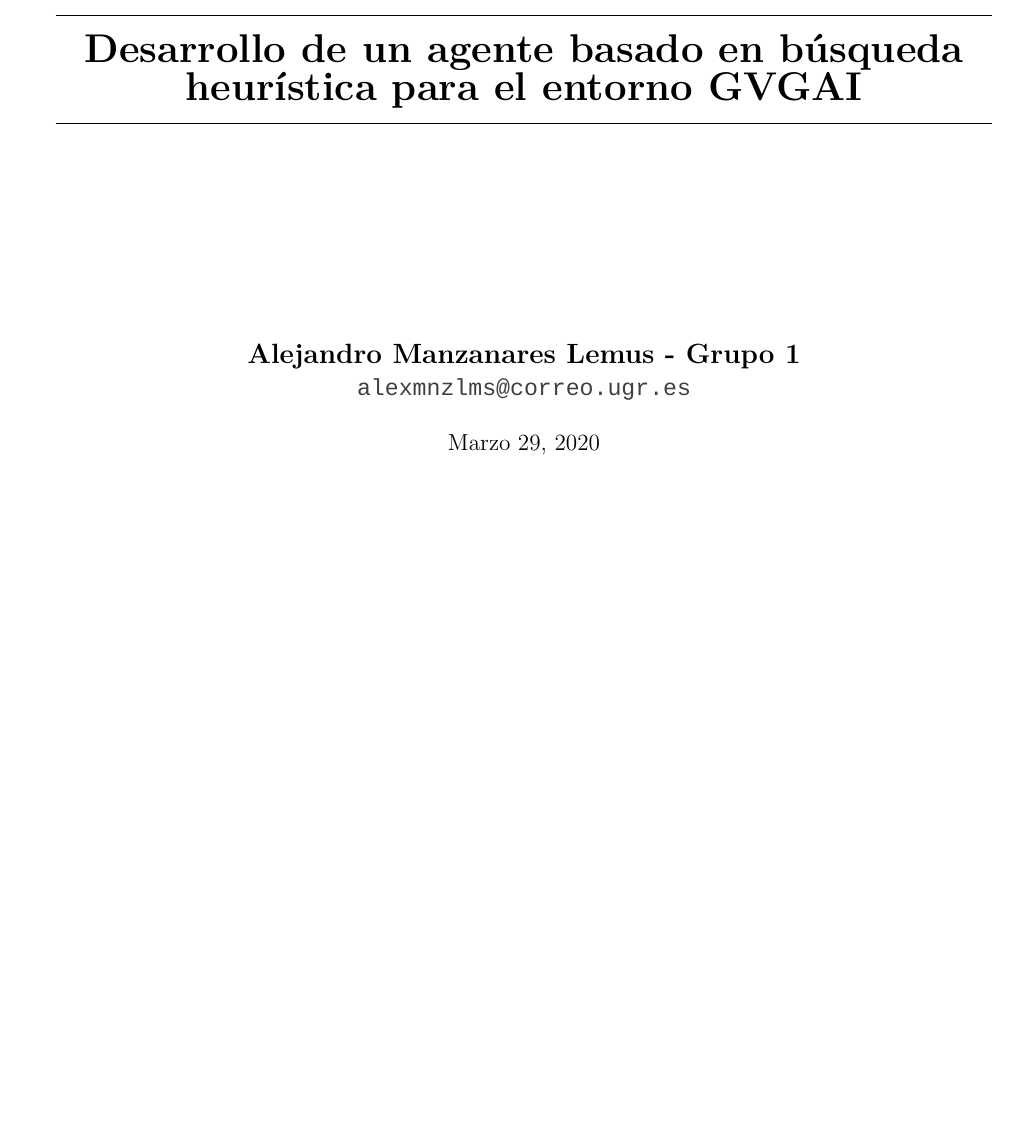
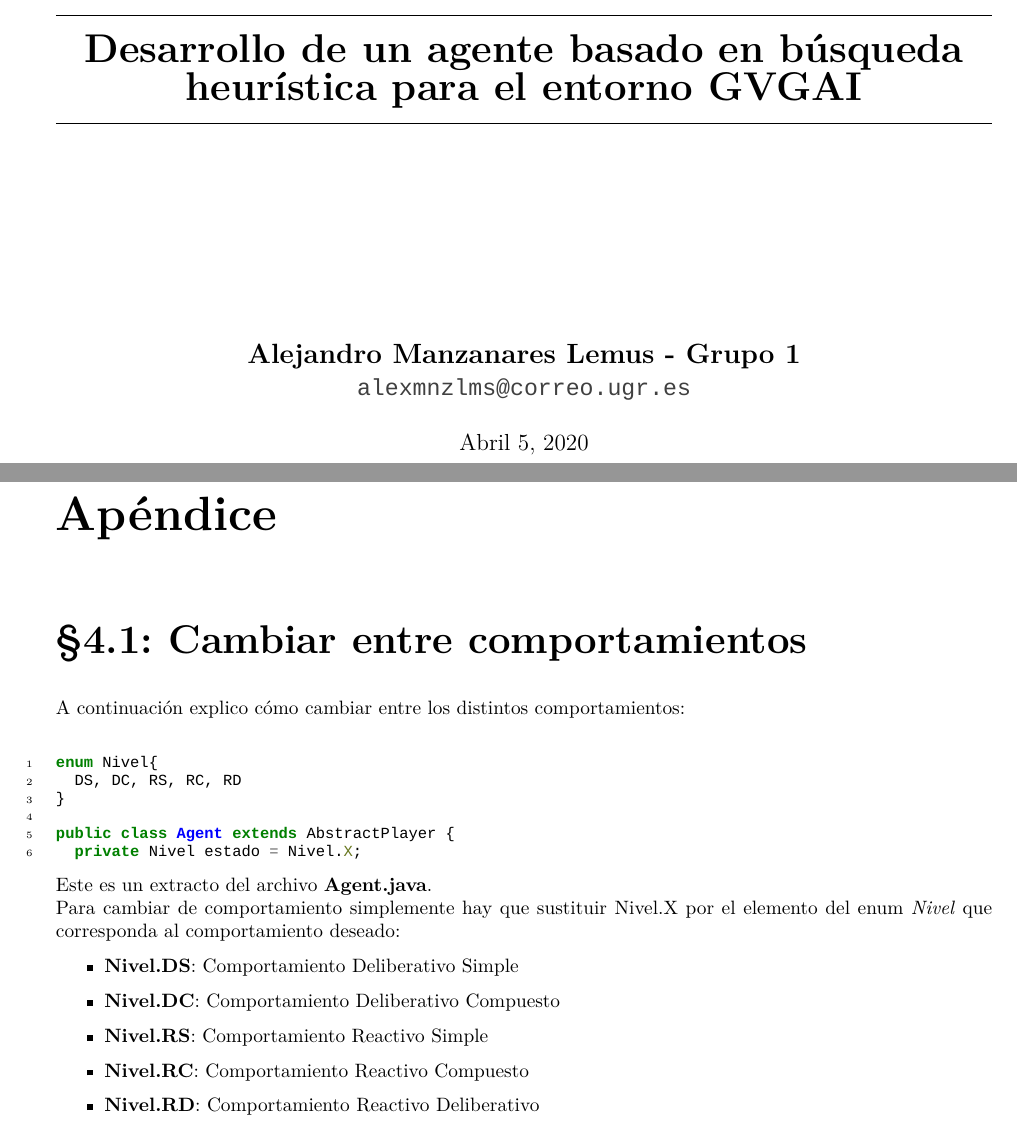
Before and after one commit to Alexmnzlms/TSI, a LaTeX document (Practica/Practica1_BusquedaHeuristica_Videojuegos/doc/demo.tex, which reads Practica/Practica1_BusquedaHeuristica_Videojuegos/doc/memoria1.tex): part of page 1 of 6 before the commit and two parts of pages 1 and 7 of 7 after it, the two joined at a grey line, cut so that both start at the same text, the shorter picture padded with empty space. Compiled offline with XeLaTeX.

Commit message:
Apendice y fecha

```diff
--- a/Practica/Practica1_BusquedaHeuristica_Videojuegos/doc/demo.tex
+++ b/Practica/Practica1_BusquedaHeuristica_Videojuegos/doc/demo.tex
@@ -11,7 +11,7 @@
 	\author{Alejandro Manzanares Lemus - Grupo 1}
 	\title{Desarrollo de un agente basado en búsqueda
 heurística para el entorno GVGAI}
-	\date{Marzo 29, 2020}
+	\date{Abril 5, 2020}
 
 \usepackage{hologo}
 \usepackage[title=\thetitle]{aqademia}
--- a/Practica/Practica1_BusquedaHeuristica_Videojuegos/doc/memoria1.tex
+++ b/Practica/Practica1_BusquedaHeuristica_Videojuegos/doc/memoria1.tex
@@ -104,3 +104,27 @@ Una vez que el valor de peligro actual supere al umbral, la ruta hacia el objeti
 Cuando por fin, el valor de peligro decae por debajo del umbral, se recalcula ---utilizando el algoritmo $ A^{*} $--- la ruta hacia el objetivo actual, esta vez desde la posición en la que se encuentra el avatar después de haber esquivado un enemigo. No se puede usar la ruta calculada previamente porque el origen ha cambiado, aunque el destino se mantenga.\\
 
 Este ciclo se repite hasta que se ha obtenido el número deseado de gemas y se ha llegado al portal sin haber sido alcanzado por un enemigo.
+
+\chapter{Apéndice}
+\section{Cambiar entre comportamientos}
+A continuación explico cómo cambiar entre los distintos comportamientos:\\
+\begin{minted}
+[fontsize=\footnotesize, linenos]
+{Java}
+enum Nivel{
+  DS, DC, RS, RC, RD
+}
+
+public class Agent extends AbstractPlayer {
+  private Nivel estado = Nivel.X;
+\end{minted}
+
+Este es un extracto del archivo \textbf{Agent.java}.\\
+Para cambiar de comportamiento simplemente hay que sustituir Nivel.X por el elemento del enum \emph{Nivel} que corresponda al comportamiento deseado:
+\begin{itemize}
+   \item \textbf{Nivel.DS}: Comportamiento Deliberativo Simple
+   \item \textbf{Nivel.DC}: Comportamiento Deliberativo Compuesto
+   \item \textbf{Nivel.RS}: Comportamiento Reactivo Simple
+   \item \textbf{Nivel.RC}: Comportamiento Reactivo Compuesto
+   \item \textbf{Nivel.RD}: Comportamiento Reactivo Deliberativo
+\end{itemize}
```
